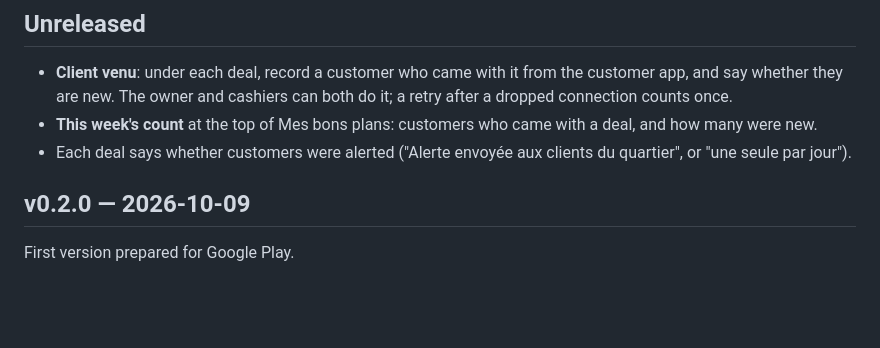
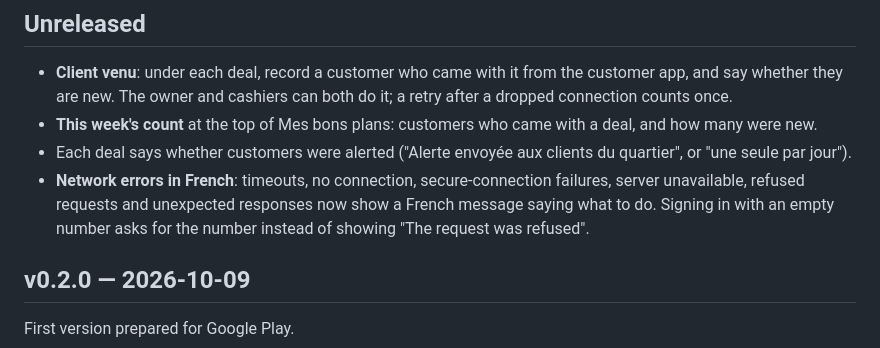
Before and after one commit to giss1408/djassa-App-retailer, a Markdown page: CHANGELOG.md, the part around the change. Drawn GitHub-style; blank space fills up the shorter version.

Commit message:
Update the changelog
Co-Authored-By: Claude Opus 5.5 <noreply@anthropic.com>

```diff
--- a/CHANGELOG.md
+++ b/CHANGELOG.md
@@ -14,6 +14,10 @@ v0.1.12, briefly **Hossouko Pro**, and is **Fidelia Pro** from v0.2.0.
   a deal, and how many were new.
 - Each deal says whether customers were alerted ("Alerte envoyée aux clients
   du quartier", or "une seule par jour").
+- **Network errors in French**: timeouts, no connection, secure-connection
+  failures, server unavailable, refused requests and unexpected responses now
+  show a French message saying what to do. Signing in with an empty number
+  asks for the number instead of showing "The request was refused".
 
 ## v0.2.0 — 2026-10-09
 
```
